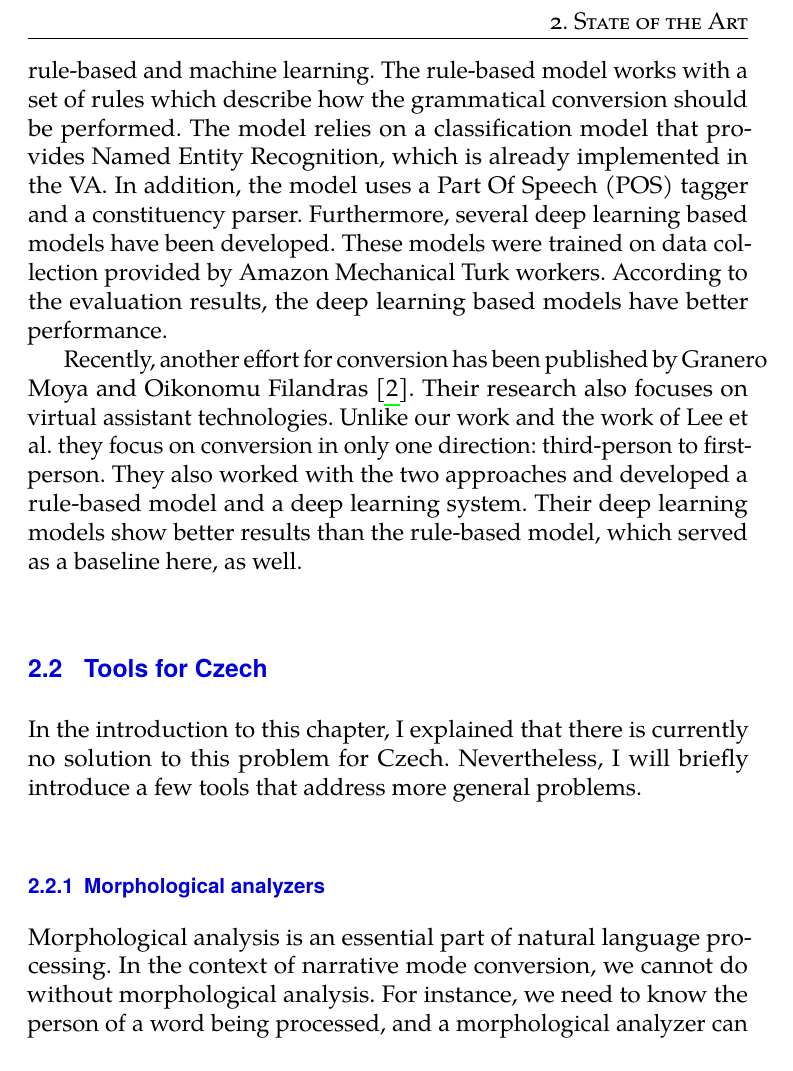
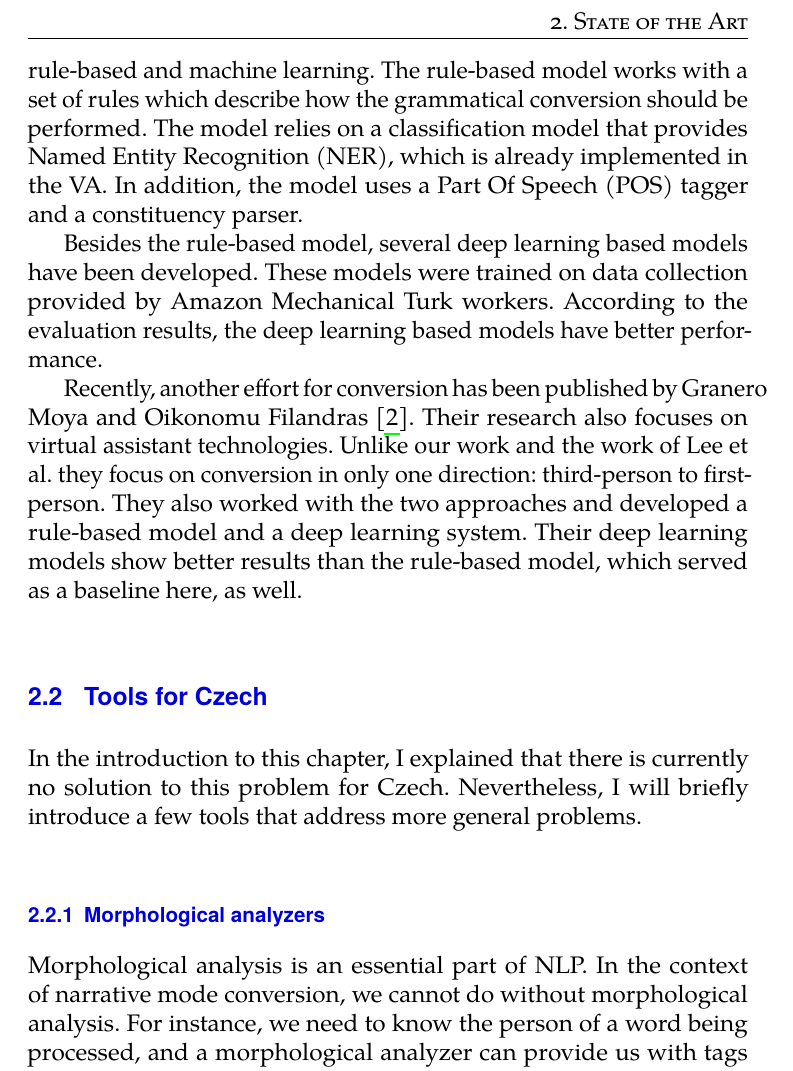
Before and after one commit to verandabe/bc_thesis_text, a LaTeX thesis (thesis.tex, which reads state-of-art.tex): part of page 13 of 59, cut so that both start at the same text. Compiled offline with pdfLaTeX.

Commit message:
process comments

```diff
--- a/state-of-art.tex
+++ b/state-of-art.tex
@@ -10,7 +10,9 @@ In this chapter, at first, I introduce the existing solutions for the English la
 
 As mentioned in the previous chapter, my motivation for this task is to create a tool for writers. However, previous work on this topic has mostly focused on a different goal: to convert the person in replies provided by virtual assistants (VA), such as Siri, Alexa, or Google Assistant. Due to the difference in the target application, these solutions address some problems that are irrelevant to our case and neglect several subtasks related to the creative writing process.
 
-The system designed by Lee et al. \cite{lee2020converting} focused on spoken messages in VA-assisted conversations. To the best of our knowledge, this is the first attempt at point-of-view conversion. The authors have developed several models that can be classified by two main approaches: rule-based and machine learning. The rule-based model works with a set of rules which describe how the grammatical conversion should be performed. The model relies on a classification model that provides Named Entity Recognition, which is already implemented in the VA. In addition, the model uses a Part Of Speech (POS) tagger and a constituency parser. Furthermore, several deep learning based models have been developed. These models were trained on data collection provided by Amazon Mechanical Turk workers. According to the evaluation results, the deep learning based models have better performance.
+The system designed by Lee et al. \cite{lee2020converting} focused on spoken messages in VA-assisted conversations. To the best of our knowledge, this is the first attempt at Point of View (POV) conversion. The authors have developed several models that can be classified by two main approaches: rule-based and machine learning. The rule-based model works with a set of rules which describe how the grammatical conversion should be performed. The model relies on a classification model that provides Named Entity Recognition (NER), which is already implemented in the VA. In addition, the model uses a Part Of Speech (POS) tagger and a constituency parser.
+
+Besides the rule-based model, several deep learning based models have been developed. These models were trained on data collection provided by Amazon Mechanical Turk workers. According to the evaluation results, the deep learning based models have better performance.
 
 Recently, another effort for conversion has been published by Granero Moya and Oikonomu Filandras \cite{granero-moya-oikonomou-filandras-2021-taking}. Their research also focuses on virtual assistant technologies. Unlike our work and the work of Lee et al. they focus on conversion in only one direction: third-person to first-person. They also worked with the two approaches and developed a rule-based model and a deep learning system. Their deep learning models show better results than the rule-based model, which served as a baseline here, as well.
 
@@ -20,7 +22,7 @@ In the introduction to this chapter, I explained that there is currently no solu
 
 \subsection{Morphological analyzers}
 
-Morphological analysis is an essential part of natural language processing. In the context of narrative mode conversion, we cannot do without morphological analysis. For instance, we need to know the person of a word being processed, and a morphological analyzer can provide us with tags describing the grammatical categories of the word.
+Morphological analysis is an essential part of NLP. In the context of narrative mode conversion, we cannot do without morphological analysis. For instance, we need to know the person of a word being processed, and a morphological analyzer can provide us with tags describing the grammatical categories of the word.
 
 There are several tools in the Czech community providing morphological analysis.
 
```
Also changed, not shown: uvod.tex (+1 -1 lines), state-of-art.tex (2 more changed lines).
